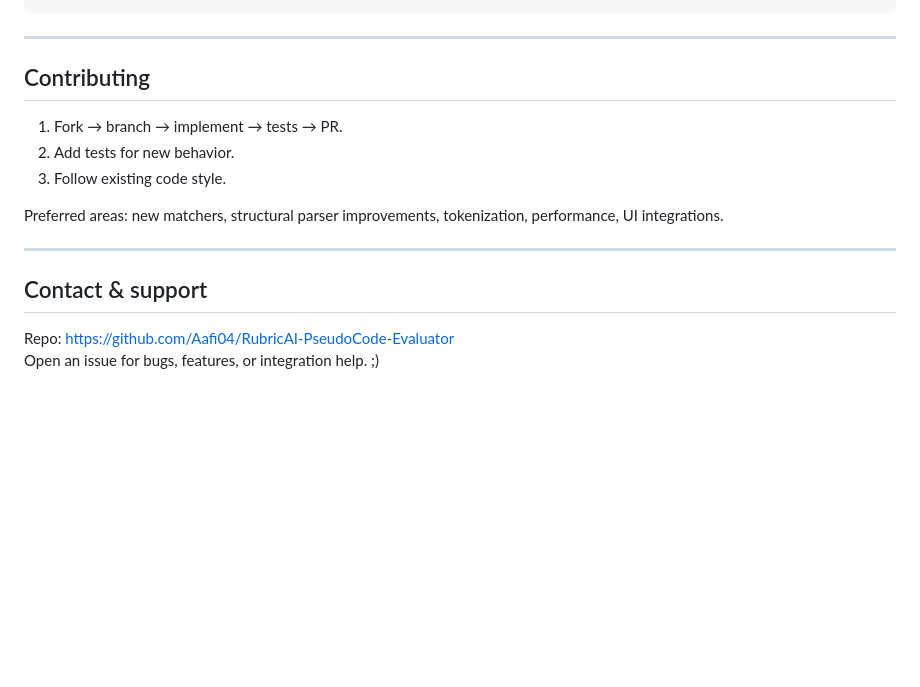
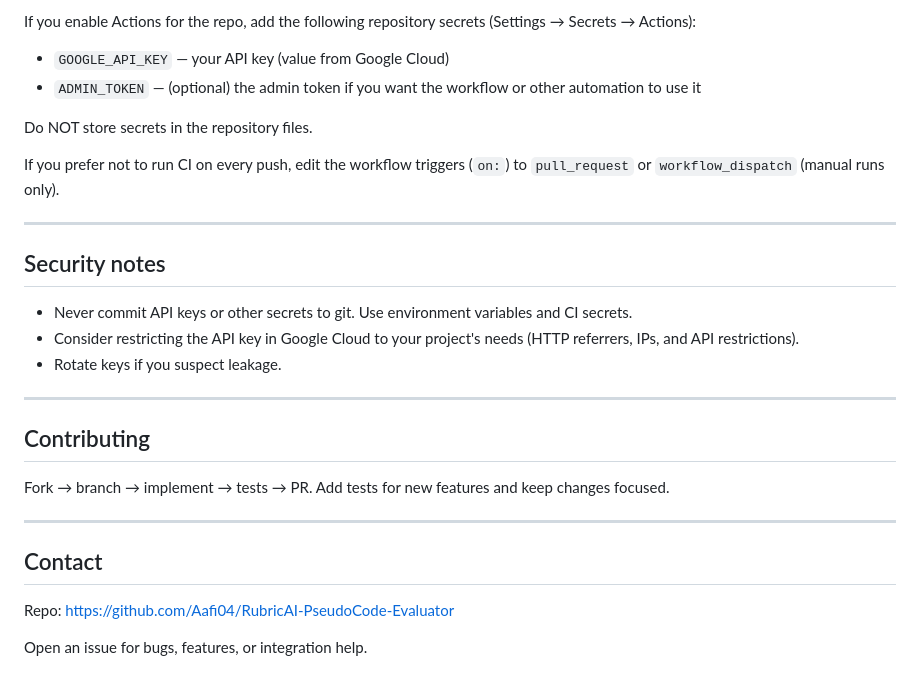
Before and after one commit to Aafi04/RubricAI-PseudoCode-Evaluator, a Markdown page: README.md, the part around one of its changes. Drawn GitHub-style; blank space fills up the shorter version.

```diff
--- a/README.md
+++ b/README.md
@@ -219,17 +306,30 @@ pytest -q
+If you enable Actions for the repo, add the following repository secrets (Settings → Secrets → Actions):
+
+- `GOOGLE_API_KEY` — your API key (value from Google Cloud)
+- `ADMIN_TOKEN` — (optional) the admin token if you want the workflow or other automation to use it
+
+Do NOT store secrets in the repository files.
+
+If you prefer not to run CI on every push, edit the workflow triggers (`on:`) to `pull_request` or `workflow_dispatch` (manual runs only).
+
+---
+
+## Security notes
+
+- Never commit API keys or other secrets to git. Use environment variables and CI secrets.
+- Consider restricting the API key in Google Cloud to your project's needs (HTTP referrers, IPs, and API restrictions).
+- Rotate keys if you suspect leakage.
 
 ---
 
 ## Contributing
 
-1. Fork → branch → implement → tests → PR.
-2. Add tests for new behavior.
-3. Follow existing code style.
-
-Preferred areas: new matchers, structural parser improvements, tokenization, performance, UI integrations.
+Fork → branch → implement → tests → PR. Add tests for new features and keep changes focused.
 
 ---
 
-## Contact & support
+## Contact
 
 Repo: https://github.com/Aafi04/RubricAI-PseudoCode-Evaluator
-Open an issue for bugs, features, or integration help. ;)
+
+Open an issue for bugs, features, or integration help.
```
Also changed, not shown: other parts of README.md (+138 -51 lines).
